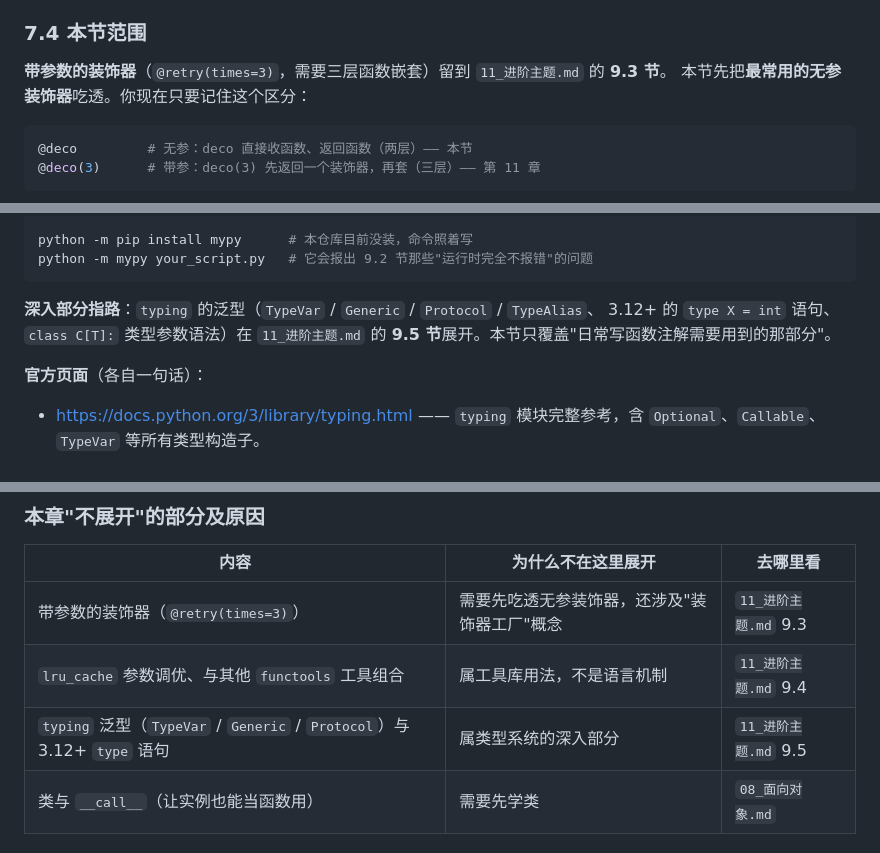
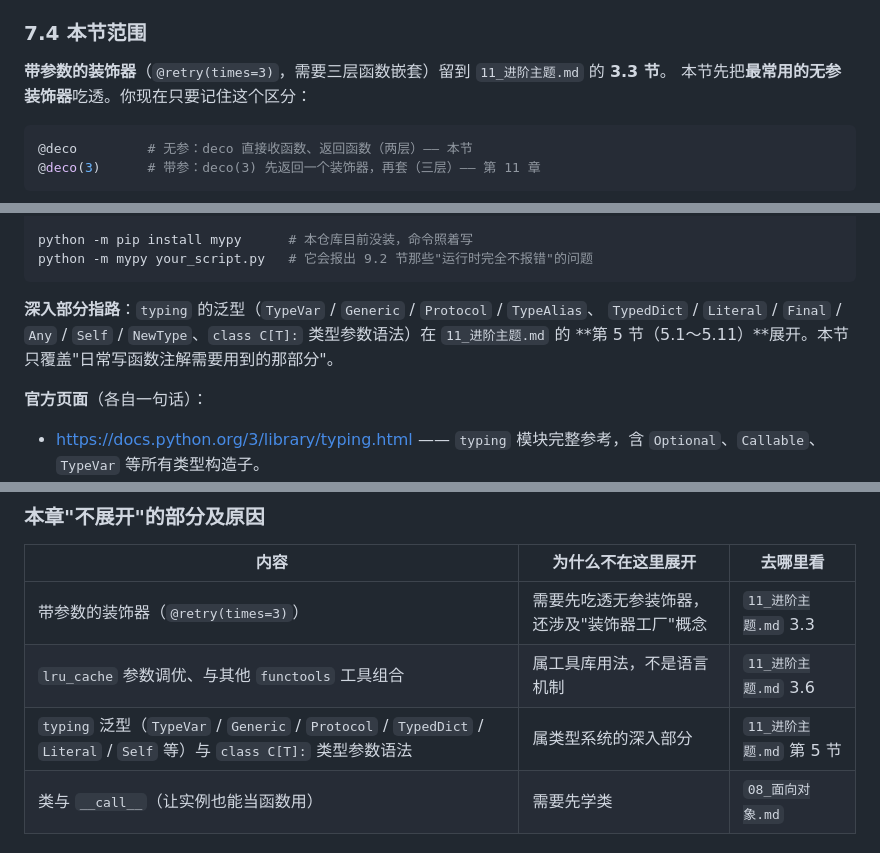
Before and after one commit to Thalya4138/wenyuwang1, a Markdown page: note_maintained_by_myself/06_函数.md, 3 parts joined by grey strips. Rendered like a GitHub page.

Commit message:
笔记 06：修指向 11 章的 4 处节号（覆盖表条目号误用）+ 去掉 type 语句的空头引用
11 章的 9.3/9.4 是覆盖表条目号，实际落点是第 3.3/3.6 节。同时删掉指向 11 章 type 语句的引用——11 章现已补上该内容（第 5.6 节），引用改准。

````diff
--- a/note_maintained_by_myself/06_函数.md
+++ b/note_maintained_by_myself/06_函数.md
@@ -1209,7 +1209,7 @@ print("add2.__doc__   ->", add2.__doc__)     # 把两个数加起来。
 
 ### 7.4 本节范围
 
-**带参数的装饰器**（`@retry(times=3)`，需要三层函数嵌套）留到 `11_进阶主题.md` 的 **9.3 节**。
+**带参数的装饰器**（`@retry(times=3)`，需要三层函数嵌套）留到 `11_进阶主题.md` 的 **3.3 节**。
 本节先把**最常用的无参装饰器**吃透。你现在只要记住这个区分：
 
 ```python
@@ -1716,8 +1716,8 @@ python -m mypy your_script.py   # 它会报出 9.2 节那些"运行时完全不
 ```
 
 **深入部分指路**：`typing` 的泛型（`TypeVar` / `Generic` / `Protocol` / `TypeAlias`、
-3.12+ 的 `type X = int` 语句、`class C[T]:` 类型参数语法）在
-`11_进阶主题.md` 的 **9.5 节**展开。本节只覆盖"日常写函数注解需要用到的那部分"。
+`TypedDict` / `Literal` / `Final` / `Any` / `Self` / `NewType`、`class C[T]:` 类型参数语法）在
+`11_进阶主题.md` 的 **第 5 节（5.1～5.11）**展开。本节只覆盖"日常写函数注解需要用到的那部分"。
 
 **官方页面**（各自一句话）：
 
@@ -1986,9 +1986,9 @@ def add(n):
 
 | 内容 | 为什么不在这里展开 | 去哪里看 |
 |---|---|---|
-| 带参数的装饰器（`@retry(times=3)`） | 需要先吃透无参装饰器，还涉及"装饰器工厂"概念 | `11_进阶主题.md` 9.3 |
-| `lru_cache` 参数调优、与其他 `functools` 工具组合 | 属工具库用法，不是语言机制 | `11_进阶主题.md` 9.4 |
-| `typing` 泛型（`TypeVar` / `Generic` / `Protocol`）与 3.12+ `type` 语句 | 属类型系统的深入部分 | `11_进阶主题.md` 9.5 |
+| 带参数的装饰器（`@retry(times=3)`） | 需要先吃透无参装饰器，还涉及"装饰器工厂"概念 | `11_进阶主题.md` 3.3 |
+| `lru_cache` 参数调优、与其他 `functools` 工具组合 | 属工具库用法，不是语言机制 | `11_进阶主题.md` 3.6 |
+| `typing` 泛型（`TypeVar` / `Generic` / `Protocol` / `TypedDict` / `Literal` / `Self` 等）与 `class C[T]:` 类型参数语法 | 属类型系统的深入部分 | `11_进阶主题.md` 第 5 节 |
 | 类与 `__call__`（让实例也能当函数用） | 需要先学类 | `08_面向对象.md` |
 
 ### 本章覆盖的两条 P0 / P1 缺口（来自 `01a_三源交叉核对.md` 第 4 节）
````
Also changed, not shown: other parts of note_maintained_by_myself/06_函数.md (+1 -1 lines).
